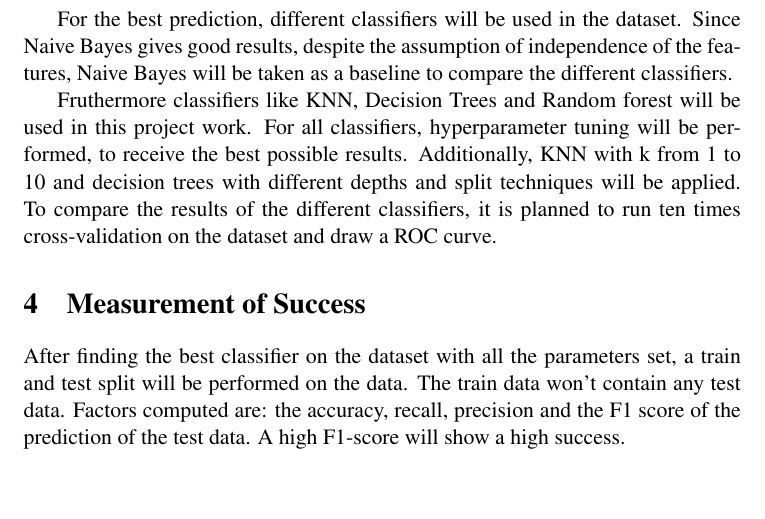
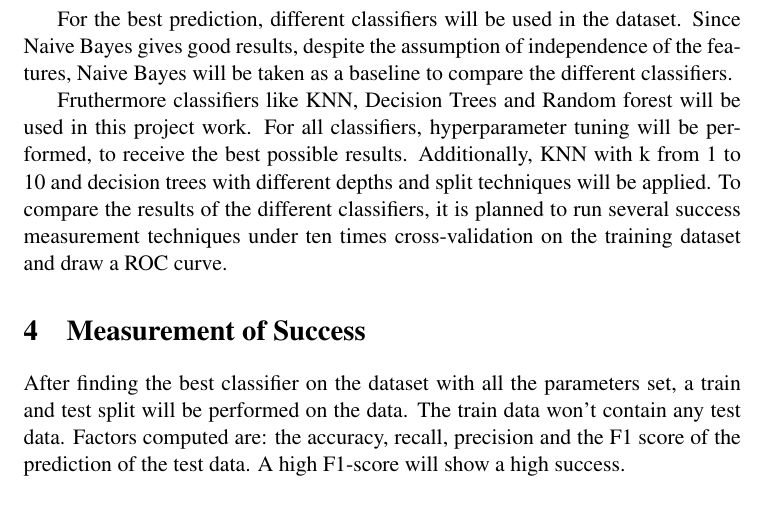
Before and after one commit to yOoMarvin/datamining-hws17-project-outline, a LaTeX document (project-outline.tex, which reads content/outline.tex): part of page 3 of 3, cut so that both start at the same text, the shorter picture padded with empty space. Compiled offline with pdfLaTeX.

Commit message:
tiny adjustment to 1 sentence

```diff
--- a/content/outline.tex
+++ b/content/outline.tex
@@ -28,7 +28,7 @@ Since the metadata of the movies already contains 24 features and not all of the
 For the best prediction, different classifiers will be used in the dataset. Since Naive Bayes gives good results, despite the assumption of independence of the features, Naive Bayes will be taken as a baseline to compare the different classifiers.
 
 Fruthermore classifiers like KNN, Decision Trees and Random forest will be used in this project work. For all classifiers, hyperparameter tuning will be performed, to receive the best possible results. Additionally, KNN with k from 1 to 10 and decision trees with different depths and split techniques will be applied.
-To compare the results of the different classifiers, it is planned to run ten times cross-validation on the dataset and draw a ROC curve.
+To compare the results of the different classifiers, it is planned to run several success measurement techniques under ten times cross-validation on the training dataset and draw a ROC curve.
 
 
 \section{Measurement of Success}
```
Also changed, not shown: project-outline.pdf.
